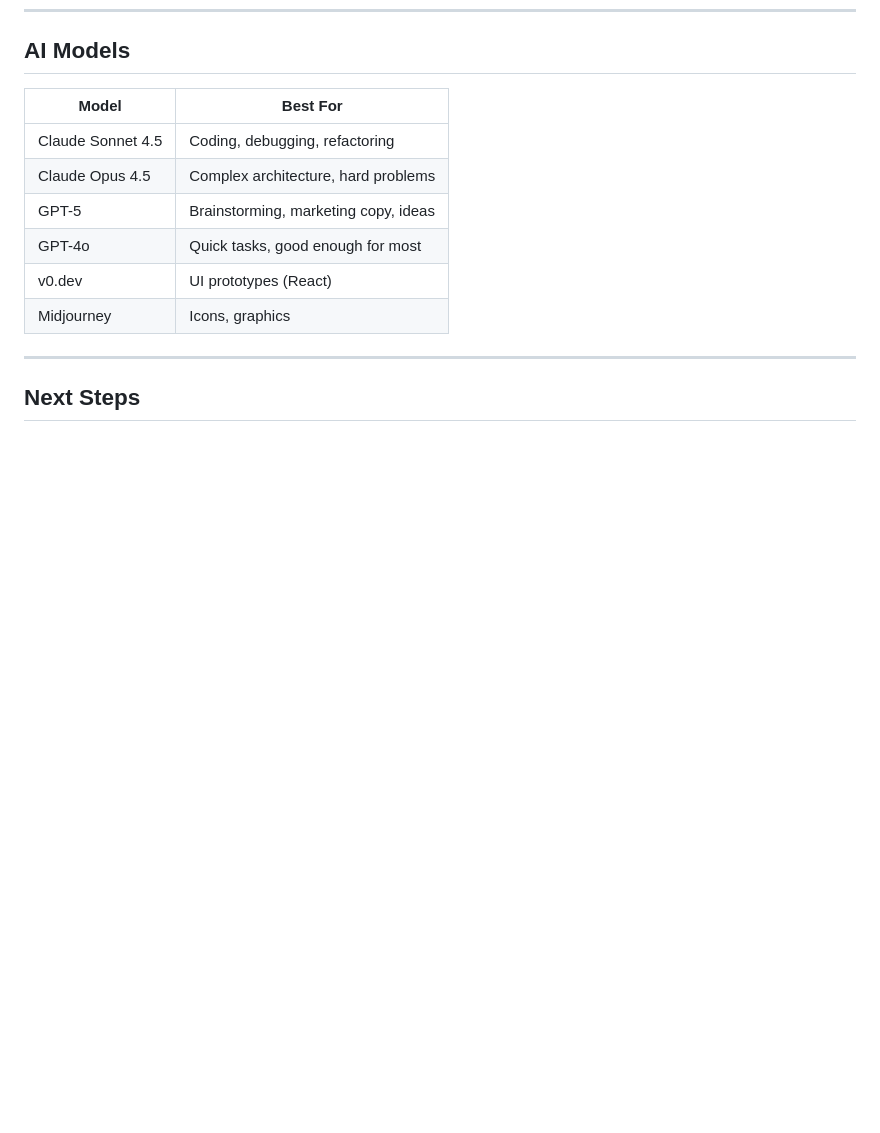
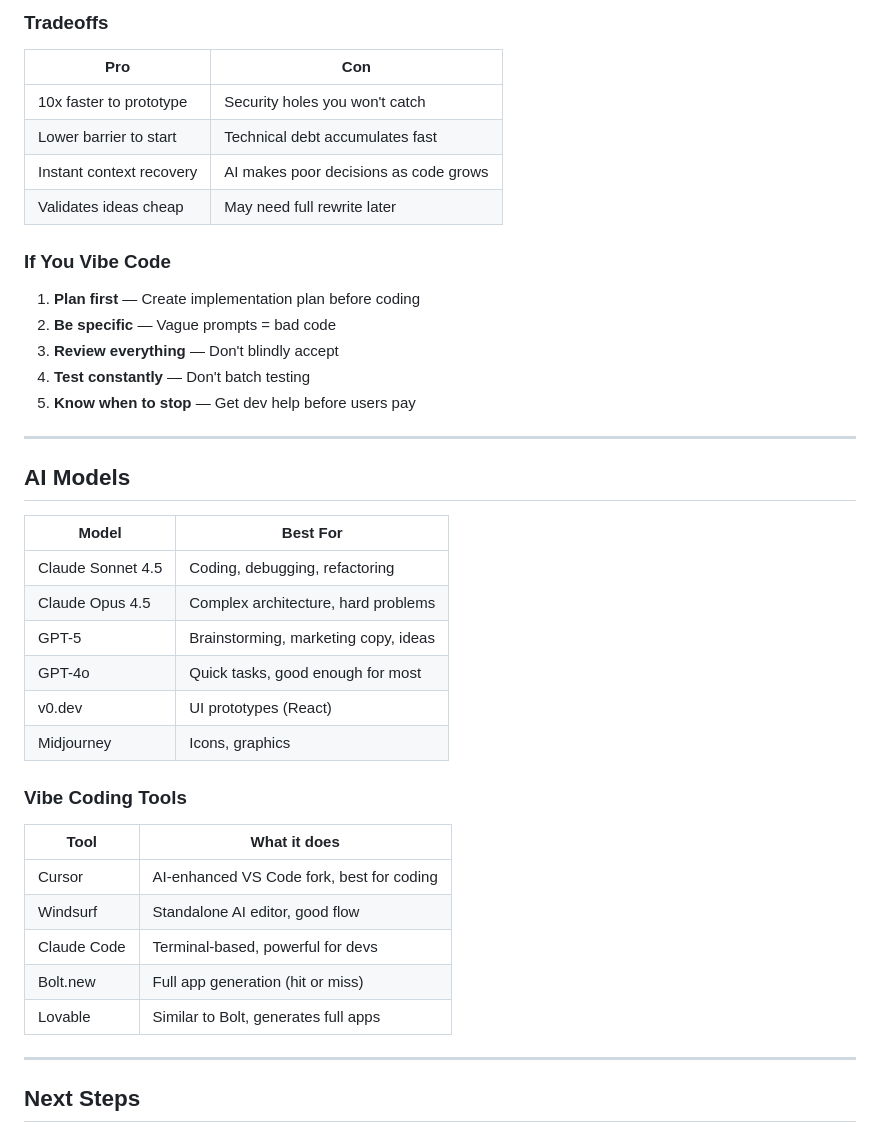
Before and after one commit to dotsystemsdevs/vibecoders-toolkit, a Markdown page: mvp.md, the part around one of its changes. Drawn GitHub-style; blank space fills up the shorter version.

```diff
--- a/mvp.md
+++ b/mvp.md
@@ -145,3 +208,22 @@ Set a deadline. Ship ugly. Learn fast.
+### Tradeoffs
+
+| Pro | Con |
+|-----|-----|
+| 10x faster to prototype | Security holes you won't catch |
+| Lower barrier to start | Technical debt accumulates fast |
+| Instant context recovery | AI makes poor decisions as code grows |
+| Validates ideas cheap | May need full rewrite later |
+
+### If You Vibe Code
+
+1. **Plan first** — Create implementation plan before coding
+2. **Be specific** — Vague prompts = bad code
+3. **Review everything** — Don't blindly accept
+4. **Test constantly** — Don't batch testing
+5. **Know when to stop** — Get dev help before users pay
+
+---
+
 ## AI Models
 
 | Model | Best For |
@@ -152,6 +234,16 @@ Set a deadline. Ship ugly. Learn fast.
 | GPT-4o | Quick tasks, good enough for most |
 | v0.dev | UI prototypes (React) |
 | Midjourney | Icons, graphics |
+
+### Vibe Coding Tools
+
+| Tool | What it does |
+|------|--------------|
+| Cursor | AI-enhanced VS Code fork, best for coding |
+| Windsurf | Standalone AI editor, good flow |
+| Claude Code | Terminal-based, powerful for devs |
+| Bolt.new | Full app generation (hit or miss) |
+| Lovable | Similar to Bolt, generates full apps |
 
 ---
 
```
Also changed, not shown: other parts of mvp.md (+63 -0 lines).
